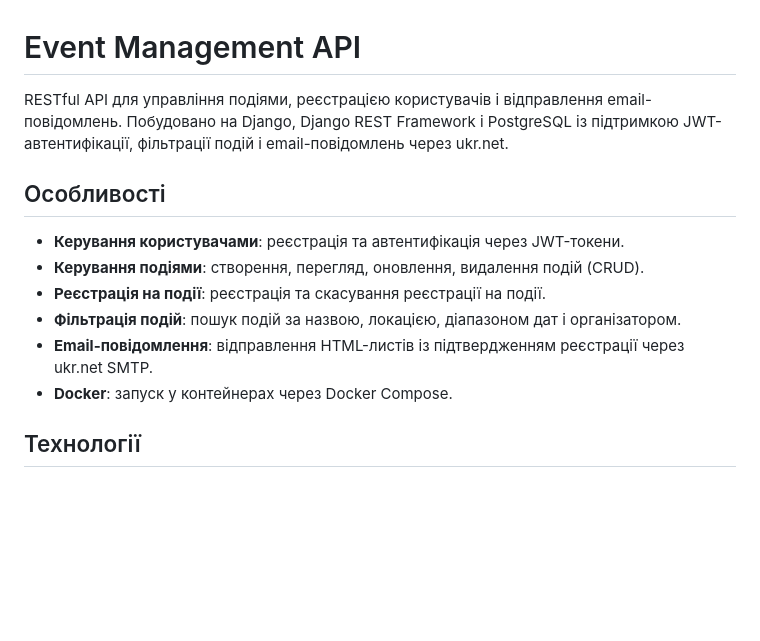
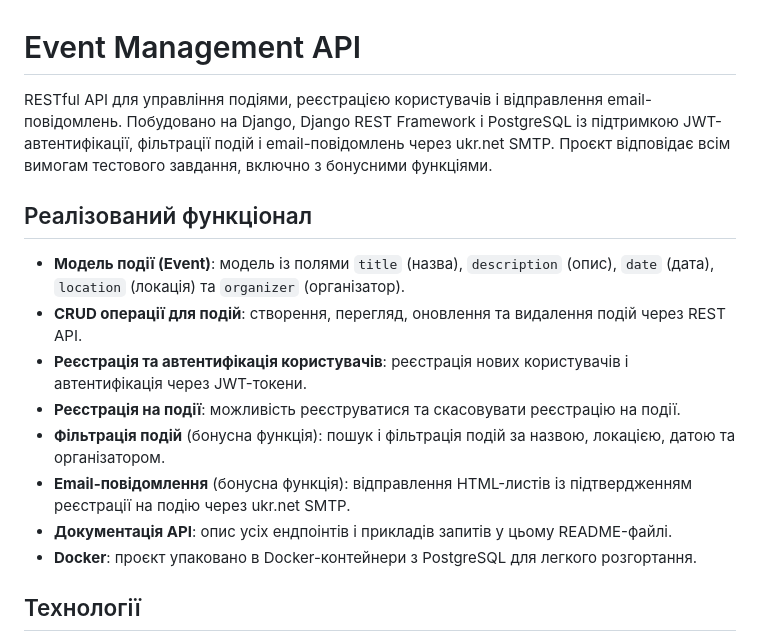
Before and after one commit to kodarak/event_management, a Markdown page: README.markdown, the part around one of its changes. Rendered like a GitHub page; blank space fills up the shorter version.

```diff
--- a/README.markdown
+++ b/README.markdown
@@ -1,15 +1,17 @@
 # Event Management API
 
-RESTful API для управління подіями, реєстрацією користувачів і відправлення email-повідомлень. Побудовано на Django, Django REST Framework і PostgreSQL із підтримкою JWT-автентифікації, фільтрації подій і email-повідомлень через ukr.net.
+RESTful API для управління подіями, реєстрацією користувачів і відправлення email-повідомлень. Побудовано на Django, Django REST Framework і PostgreSQL із підтримкою JWT-автентифікації, фільтрації подій і email-повідомлень через ukr.net SMTP. Проєкт відповідає всім вимогам тестового завдання, включно з бонусними функціями.
 
-## Особливості
+## Реалізований функціонал
 
-- **Керування користувачами**: реєстрація та автентифікація через JWT-токени.
-- **Керування подіями**: створення, перегляд, оновлення, видалення подій (CRUD).
-- **Реєстрація на події**: реєстрація та скасування реєстрації на події.
-- **Фільтрація подій**: пошук подій за назвою, локацією, діапазоном дат і організатором.
-- **Email-повідомлення**: відправлення HTML-листів із підтвердженням реєстрації через ukr.net SMTP.
-- **Docker**: запуск у контейнерах через Docker Compose.
+- **Модель події (Event)**: модель із полями `title` (назва), `description` (опис), `date` (дата), `location` (локація) та `organizer` (організатор).
+- **CRUD операції для подій**: створення, перегляд, оновлення та видалення подій через REST API.
+- **Реєстрація та автентифікація користувачів**: реєстрація нових користувачів і автентифікація через JWT-токени.
+- **Реєстрація на події**: можливість реєструватися та скасовувати реєстрацію на події.
+- **Фільтрація подій** (бонусна функція): пошук і фільтрація подій за назвою, локацією, датою та організатором.
+- **Email-повідомлення** (бонусна функція): відправлення HTML-листів із підтвердженням реєстрації на подію через ukr.net SMTP.
+- **Документація API**: опис усіх ендпоінтів і прикладів запитів у цьому README-файлі.
+- **Docker**: проєкт упаковано в Docker-контейнери з PostgreSQL для легкого розгортання.
 
 ## Технології
 
```
Also changed, not shown: other parts of README.markdown (+2 -45 lines).
